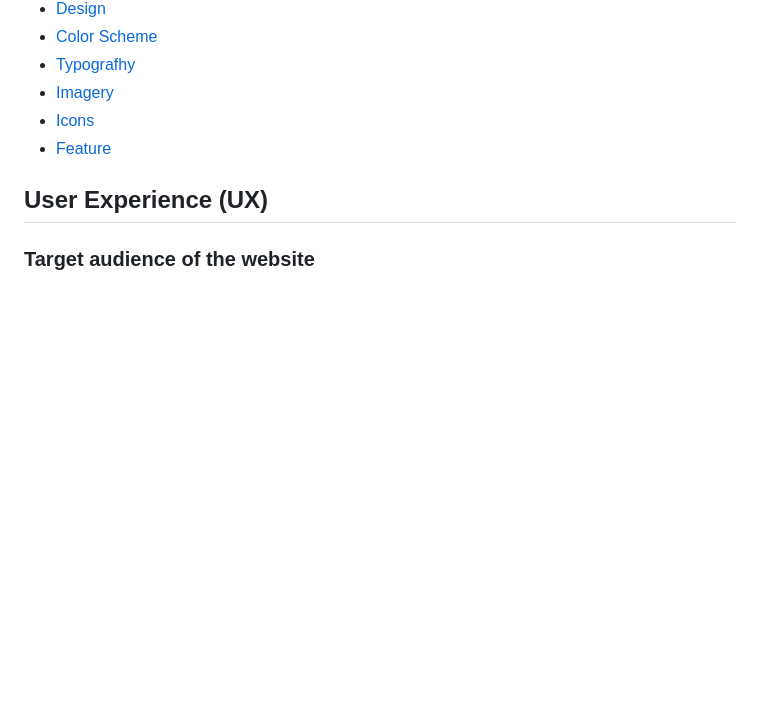
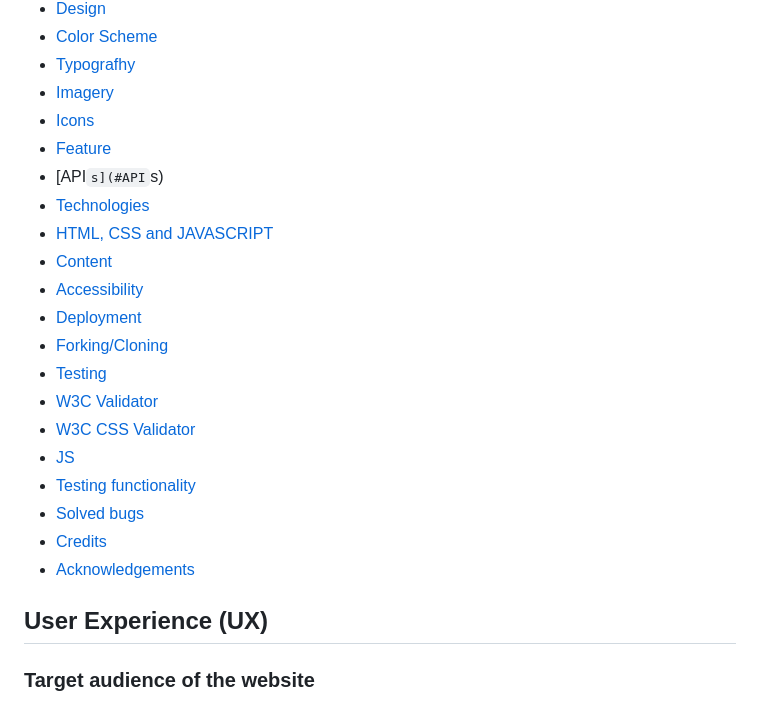
Before and after one commit to naomi-mali/weather, a Markdown page: README.md, the part around one of its changes. GitHub-like rendering; blank space fills up the shorter version.

Commit message:
Add table of content for README section

```diff
--- a/README.md
+++ b/README.md
@@ -22,6 +22,23 @@ Link to the live site here: [Weather](https://naomi-mali.github.io/weather/)
 * [Imagery](#imagery)
 * [Icons](#icons)
 * [Feature](#general-features)
+* [API`s](#API`s)
+* [Technologies](#technologies)
+* [HTML, CSS and JAVASCRIPT](#html-css-and-javascript)
+* [Content](#content)
+* [Accessibility](#accessibility)
+* [Deployment](#deployment)
+* [Forking/Cloning](#forkingcloning)
+* [Testing](#testing)
+* [W3C Validator](#w3c-validator)
+* [W3C CSS Validator](#w3c-css-validator)
+* [JS](#js)
+* [Testing functionality](#testing-functionality)
+* [Solved bugs](#solved-bugs)
+* [Credits](#credits)
+* [Acknowledgements](#accessibility)
+
+
 
 ## User Experience (UX)
 ### Target audience of the website
```
Also changed, not shown: other parts of README.md (+8 -1 lines).
